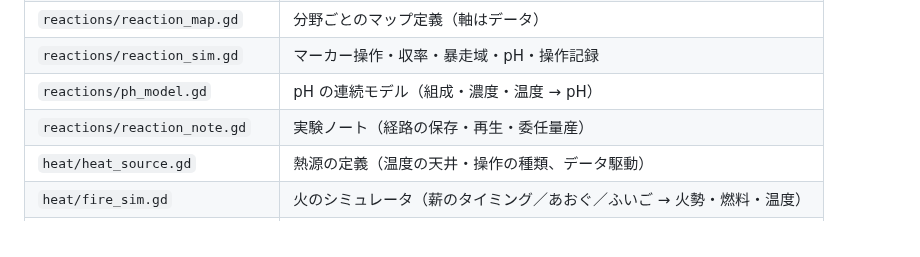
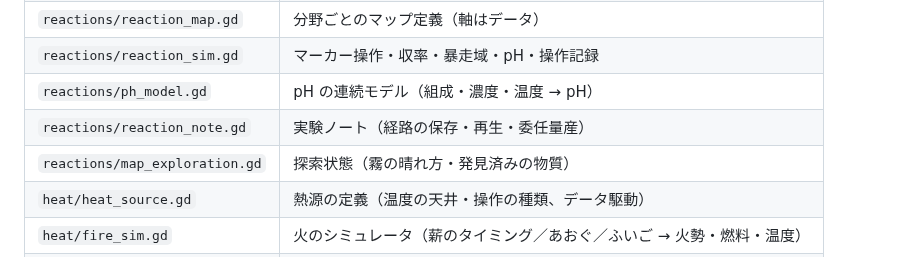
Before and after one commit to k-ken-ponko2/Field-And-Flask, a Markdown page: core/README.md, the part around the change. Drawn GitHub-style.

```diff
--- a/core/README.md
+++ b/core/README.md
@@ -24,6 +24,7 @@ UI を起動せずにロジックを検証できる。数十時間規模のバ
 | `reactions/reaction_sim.gd` | マーカー操作・収率・暴走域・pH・操作記録 |
 | `reactions/ph_model.gd` | pH の連続モデル（組成・濃度・温度 → pH） |
 | `reactions/reaction_note.gd` | 実験ノート（経路の保存・再生・委任量産） |
+| `reactions/map_exploration.gd` | 探索状態（霧の晴れ方・発見済みの物質） |
 | `heat/heat_source.gd` | 熱源の定義（温度の天井・操作の種類、データ駆動） |
 | `heat/fire_sim.gd` | 火のシミュレータ（薪のタイミング／あおぐ／ふいご → 火勢・燃料・温度） |
 | `heat/vessel_def.gd` | 火にかける容器の定義（耐熱・追従の遅れ） |
```
Also changed, not shown: docs/design/alchemy-lab.md (+15 -2 lines), docs/prototypes/screenshot-alchemy-lab-bottled.png, docs/prototypes/screenshot-alchemy-lab-hover.png, docs/prototypes/screenshot-alchemy-lab.png, 5 other files.
